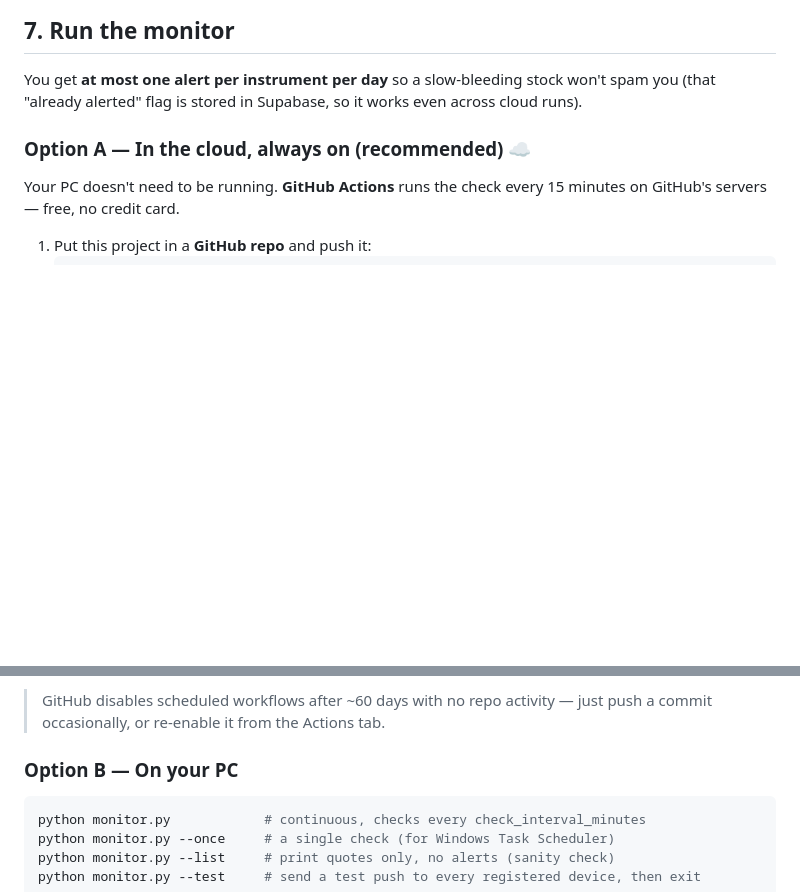
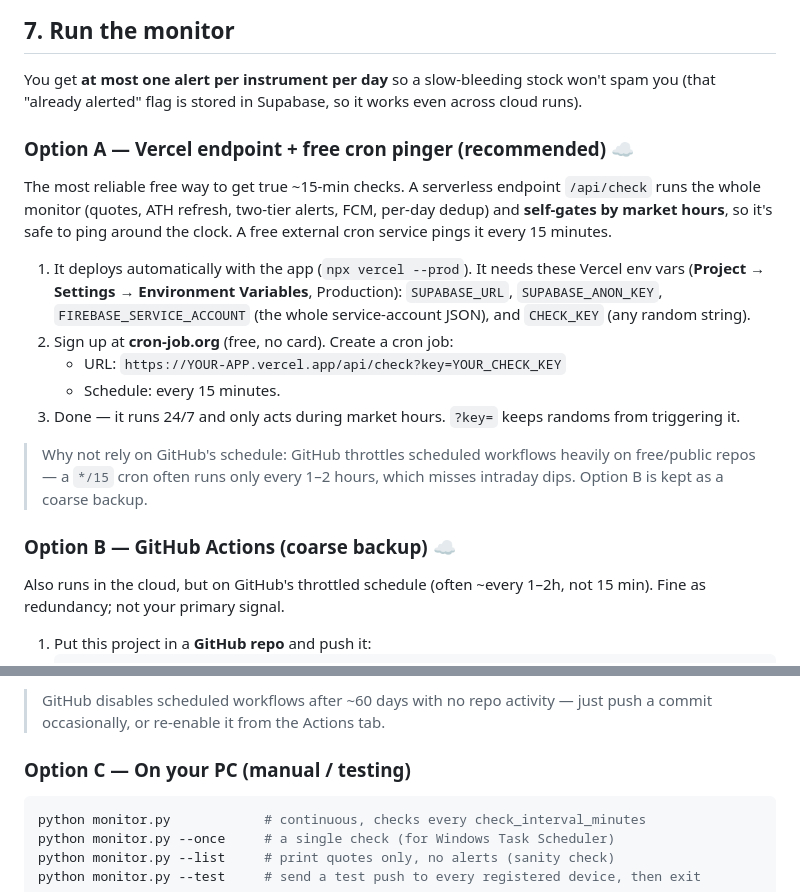
Before and after one commit to NeelVi/stock-drop-alert, a Markdown page: README.md, 2 parts joined by grey strips. Rendered like a GitHub page; blank space fills up the shorter version.

Commit message:
Docs: Vercel /api/check + cron pinger as primary scheduler
Co-Authored-By: Claude Opus 4.8 <noreply@anthropic.com>

````diff
--- a/README.md
+++ b/README.md
@@ -166,10 +166,31 @@ You get **at most one alert per instrument per day** so a slow-bleeding stock
 won't spam you (that "already alerted" flag is stored in Supabase, so it works
 even across cloud runs).
 
-### Option A — In the cloud, always on (recommended) ☁️
+### Option A — Vercel endpoint + free cron pinger (recommended) ☁️
 
-Your PC doesn't need to be running. **GitHub Actions** runs the check every 15
-minutes on GitHub's servers — free, no credit card.
+The most reliable free way to get true ~15-min checks. A serverless endpoint
+`/api/check` runs the whole monitor (quotes, ATH refresh, two-tier alerts, FCM,
+per-day dedup) and **self-gates by market hours**, so it's safe to ping around
+the clock. A free external cron service pings it every 15 minutes.
+
+1. It deploys automatically with the app (`npx vercel --prod`). It needs these
+   Vercel env vars (**Project → Settings → Environment Variables**, Production):
+   `SUPABASE_URL`, `SUPABASE_ANON_KEY`, `FIREBASE_SERVICE_ACCOUNT` (the whole
+   service-account JSON), and `CHECK_KEY` (any random string).
+2. Sign up at **cron-job.org** (free, no card). Create a cron job:
+   - URL: `https://YOUR-APP.vercel.app/api/check?key=YOUR_CHECK_KEY`
+   - Schedule: every 15 minutes.
+3. Done — it runs 24/7 and only acts during market hours. `?key=` keeps randoms
+   from triggering it.
+
+> Why not rely on GitHub's schedule: GitHub throttles scheduled workflows heavily
+> on free/public repos — a `*/15` cron often runs only every 1–2 hours, which
+> misses intraday dips. Option B is kept as a coarse backup.
+
+### Option B — GitHub Actions (coarse backup) ☁️
+
+Also runs in the cloud, but on GitHub's throttled schedule (often ~every 1–2h,
+not 15 min). Fine as redundancy; not your primary signal.
 
 1. Put this project in a **GitHub repo** and push it:
    ```powershell
@@ -195,7 +216,7 @@ The schedule lives in [`.github/workflows/monitor.yml`](.github/workflows/monito
 > GitHub disables scheduled workflows after ~60 days with no repo activity — just
 > push a commit occasionally, or re-enable it from the Actions tab.
 
-### Option B — On your PC
+### Option C — On your PC (manual / testing)
 
 ```powershell
 python monitor.py            # continuous, checks every check_interval_minutes
````
